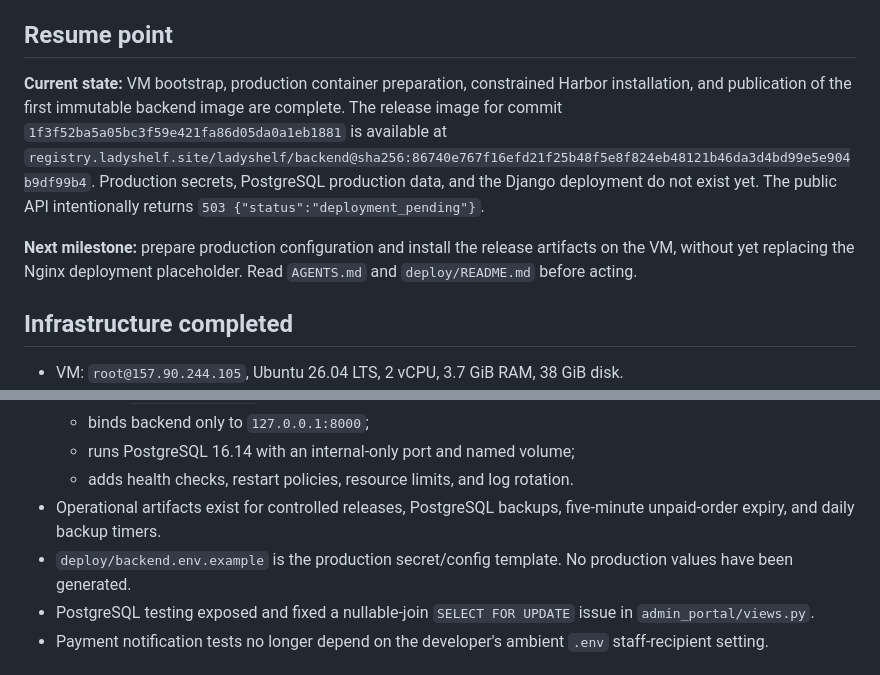
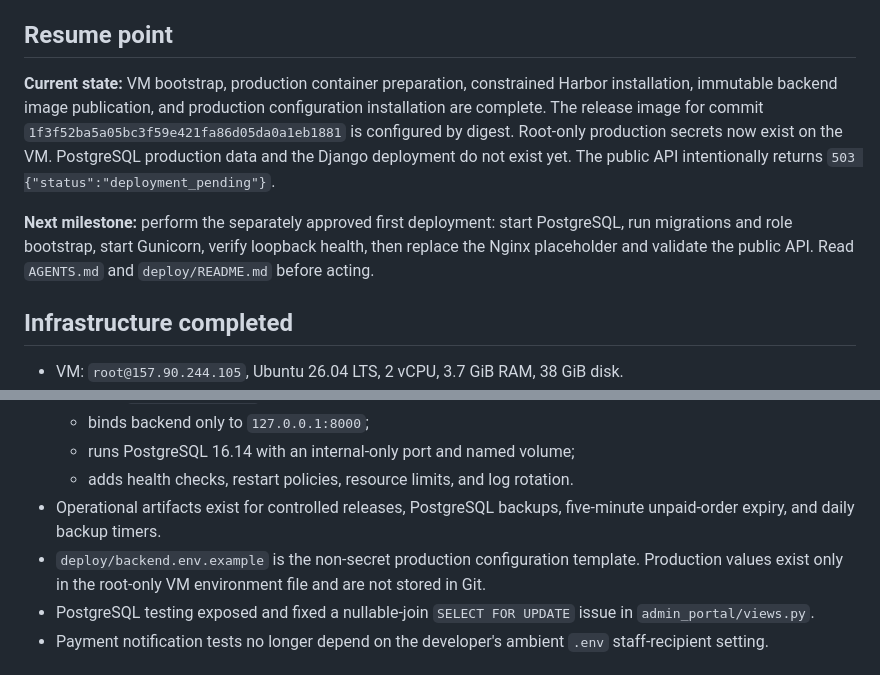
Before and after one commit to gitahievans/ladyshelf-backend, a Markdown page: docs/deployment-handoff.md, 2 parts joined by grey strips. GitHub-like rendering.

```diff
--- a/docs/deployment-handoff.md
+++ b/docs/deployment-handoff.md
@@ -4,9 +4,9 @@ Last updated: 2026-07-18 (Africa/Nairobi)
 
 ## Resume point
 
-**Current state:** VM bootstrap, production container preparation, constrained Harbor installation, and publication of the first immutable backend image are complete. The release image for commit `1f3f52ba5a05bc3f59e421fa86d05da0a1eb1881` is available at `registry.ladyshelf.site/ladyshelf/backend@sha256:86740e767f16efd21f25b48f5e8f824eb48121b46da3d4bd99e5e904b9df99b4`. Production secrets, PostgreSQL production data, and the Django deployment do not exist yet. The public API intentionally returns `503 {"status":"deployment_pending"}`.
+**Current state:** VM bootstrap, production container preparation, constrained Harbor installation, immutable backend image publication, and production configuration installation are complete. The release image for commit `1f3f52ba5a05bc3f59e421fa86d05da0a1eb1881` is configured by digest. Root-only production secrets now exist on the VM. PostgreSQL production data and the Django deployment do not exist yet. The public API intentionally returns `503 {"status":"deployment_pending"}`.
 
-**Next milestone:** prepare production configuration and install the release artifacts on the VM, without yet replacing the Nginx deployment placeholder. Read `AGENTS.md` and `deploy/README.md` before acting.
+**Next milestone:** perform the separately approved first deployment: start PostgreSQL, run migrations and role bootstrap, start Gunicorn, verify loopback health, then replace the Nginx placeholder and validate the public API. Read `AGENTS.md` and `deploy/README.md` before acting.
 
 ## Infrastructure completed
 
@@ -53,7 +53,7 @@ Operational runbook: [`docs/harbor.md`](harbor.md).
   - runs PostgreSQL 16.14 with an internal-only port and named volume;
   - adds health checks, restart policies, resource limits, and log rotation.
 - Operational artifacts exist for controlled releases, PostgreSQL backups, five-minute unpaid-order expiry, and daily backup timers.
-- `deploy/backend.env.example` is the production secret/config template. No production values have been generated.
+- `deploy/backend.env.example` is the non-secret production configuration template. Production values exist only in the root-only VM environment file and are not stored in Git.
 - PostgreSQL testing exposed and fixed a nullable-join `SELECT FOR UPDATE` issue in `admin_portal/views.py`.
 - Payment notification tests no longer depend on the developer's ambient `.env` staff-recipient setting.
 
```
Also changed, not shown: other parts of docs/deployment-handoff.md (+13 -11 lines).
